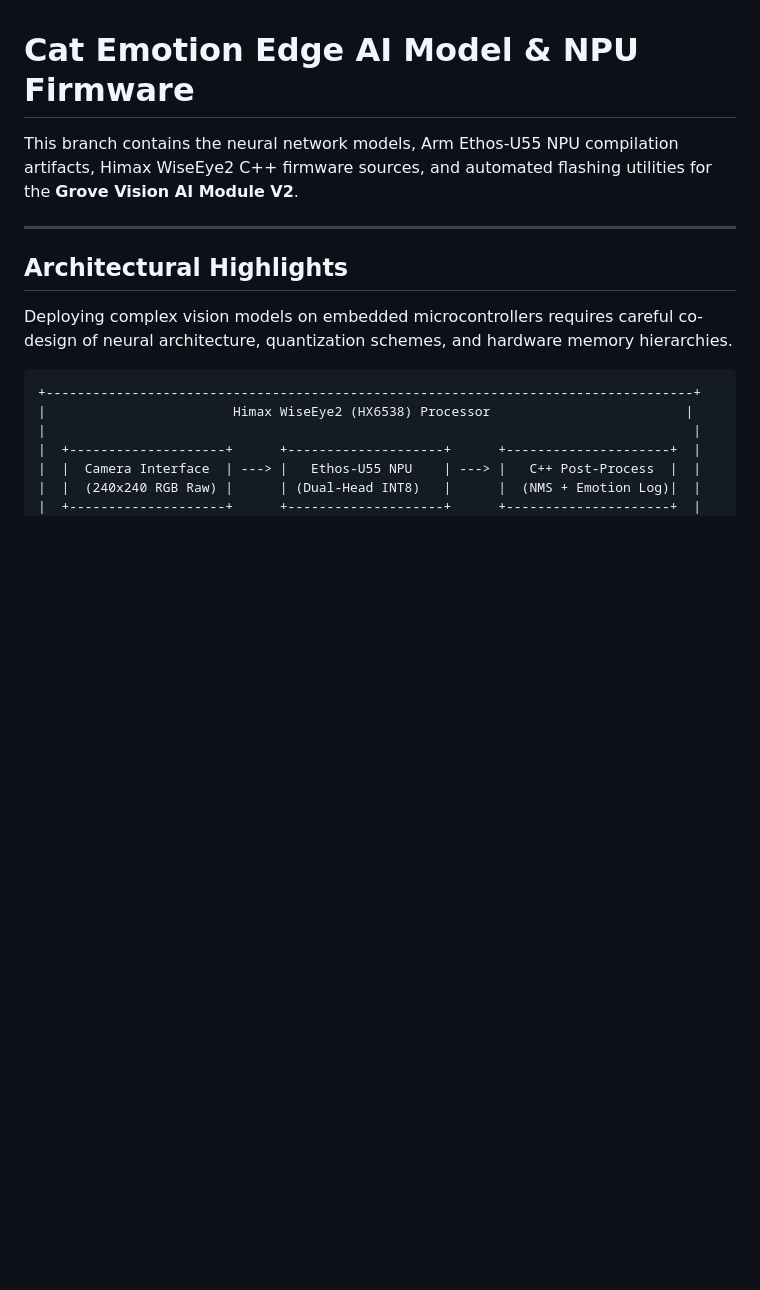
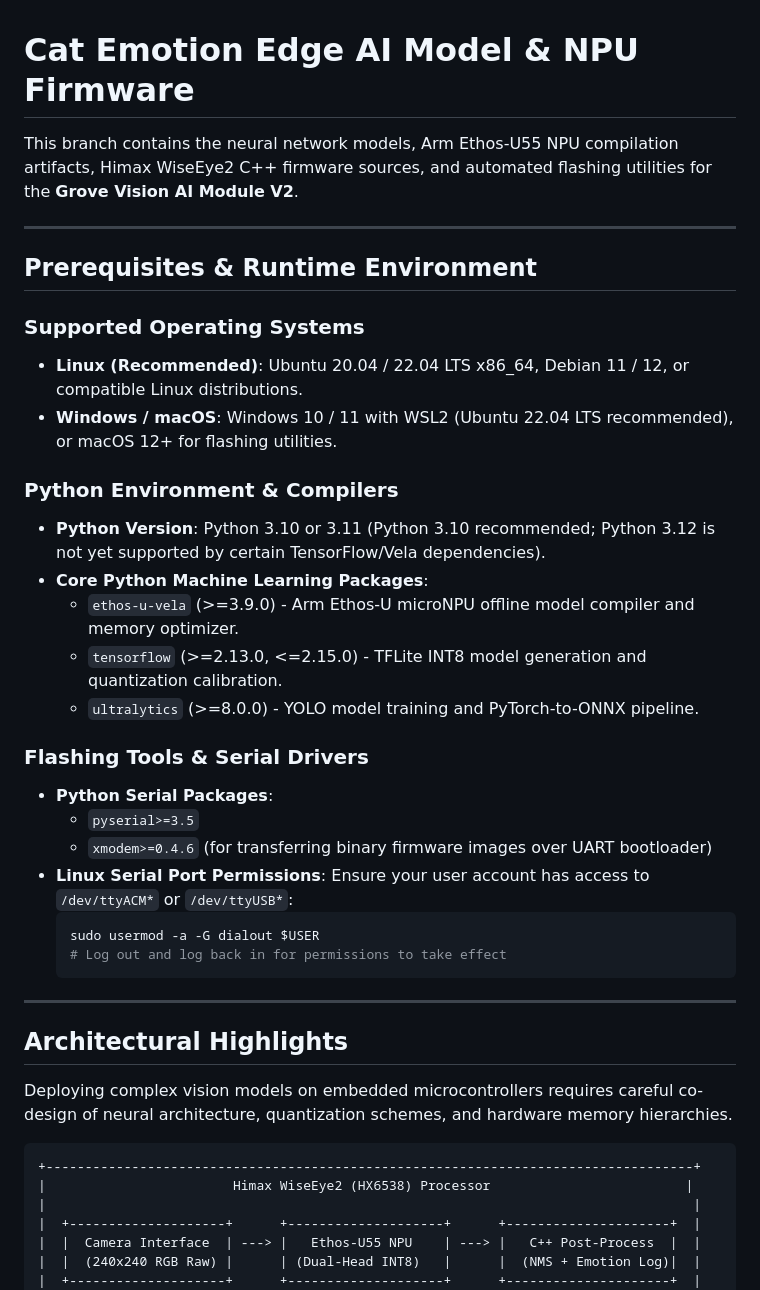
Before and after one commit to xushiexpresso15/Cat_Emotion, a Markdown page: README.md, the part around the change. Rendered like a GitHub page; blank space fills up the shorter version.

Commit message:
docs(model): document runtime environment and package prerequisites

````diff
--- a/README.md
+++ b/README.md
@@ -1,6 +1,32 @@
 # Cat Emotion Edge AI Model & NPU Firmware
 
 This branch contains the neural network models, Arm Ethos-U55 NPU compilation artifacts, Himax WiseEye2 C++ firmware sources, and automated flashing utilities for the **Grove Vision AI Module V2**.
+
+---
+
+## Prerequisites & Runtime Environment
+
+### Supported Operating Systems
+- **Linux (Recommended)**: Ubuntu 20.04 / 22.04 LTS x86_64, Debian 11 / 12, or compatible Linux distributions.
+- **Windows / macOS**: Windows 10 / 11 with WSL2 (Ubuntu 22.04 LTS recommended), or macOS 12+ for flashing utilities.
+
+### Python Environment & Compilers
+- **Python Version**: Python 3.10 or 3.11 (Python 3.10 recommended; Python 3.12 is not yet supported by certain TensorFlow/Vela dependencies).
+- **Core Python Machine Learning Packages**:
+  - `ethos-u-vela` (>=3.9.0) - Arm Ethos-U microNPU offline model compiler and memory optimizer.
+  - `tensorflow` (>=2.13.0, <=2.15.0) - TFLite INT8 model generation and quantization calibration.
+  - `ultralytics` (>=8.0.0) - YOLO model training and PyTorch-to-ONNX pipeline.
+
+### Flashing Tools & Serial Drivers
+- **Python Serial Packages**:
+  - `pyserial>=3.5`
+  - `xmodem>=0.4.6` (for transferring binary firmware images over UART bootloader)
+- **Linux Serial Port Permissions**:
+  Ensure your user account has access to `/dev/ttyACM*` or `/dev/ttyUSB*`:
+  ```bash
+  sudo usermod -a -G dialout $USER
+  # Log out and log back in for permissions to take effect
+  ```
 
 ---
 
````
